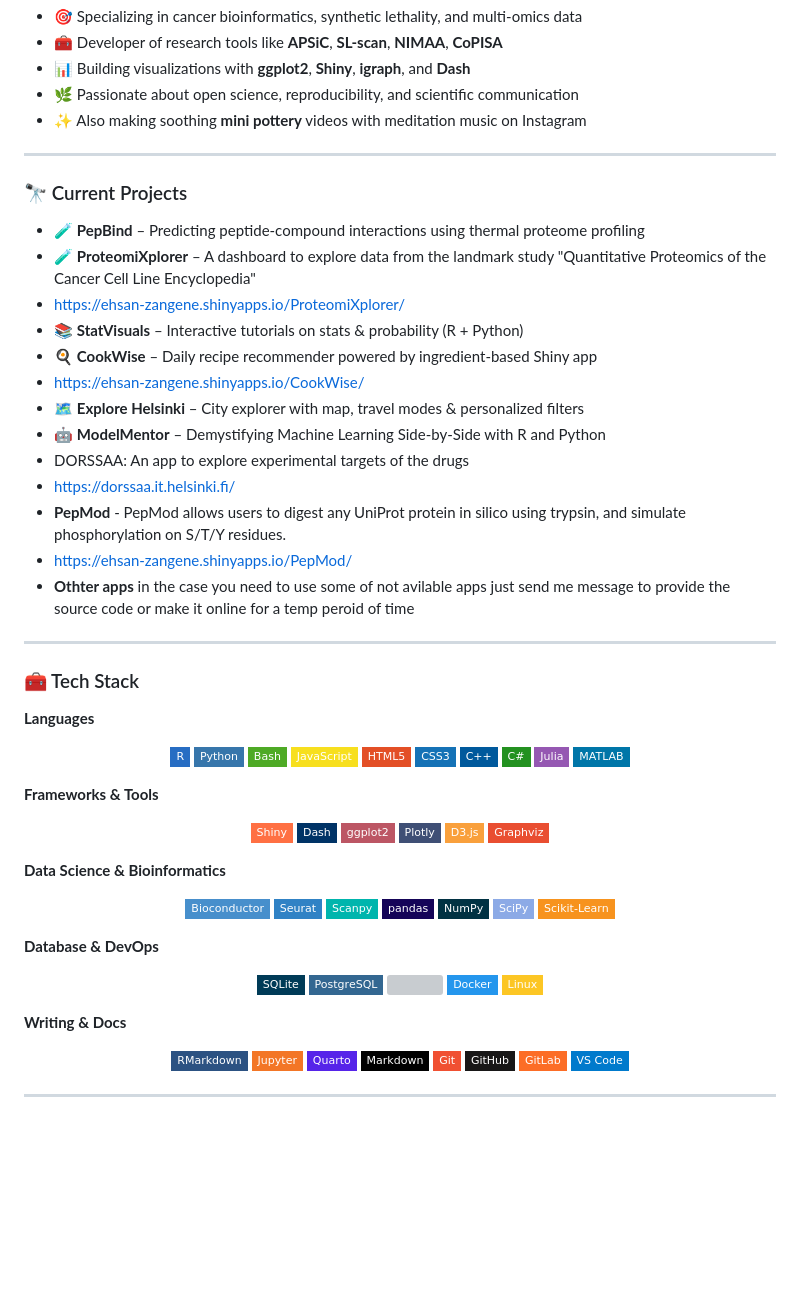
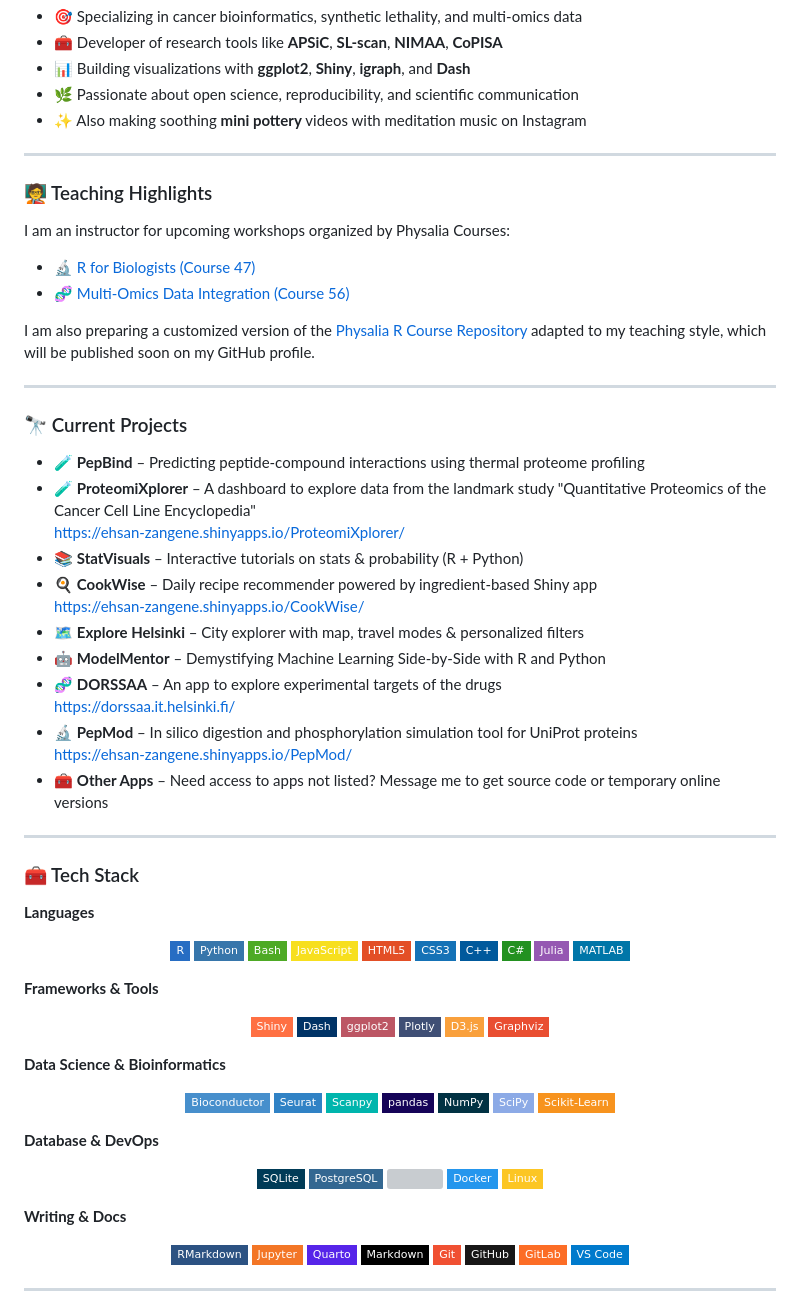
Before and after one commit to esnzgn/esnzgn, a Markdown page: README.md, the part around the change. GitHub-like rendering; badges without logos; blank space fills up the shorter version; grey boxes are pictures that could not be loaded.

```diff
--- a/README.md
+++ b/README.md
@@ -24,21 +24,32 @@
 
 ---
 
+### 🧑‍🏫 Teaching Highlights
+
+I am an instructor for upcoming workshops organized by Physalia Courses:
+
+- 🔬 [R for Biologists (Course 47)](https://www.physalia-courses.org/courses-workshops/course47/)
+- 🧬 [Multi-Omics Data Integration (Course 56)](https://www.physalia-courses.org/courses-workshops/course56/)
+
+I am also preparing a customized version of the [Physalia R Course Repository](https://github.com/UEABIO/physalia-R-course/tree/2024) adapted to my teaching style, which will be published soon on my GitHub profile.
+
+---
+
 ### 🔭 Current Projects
 
 - 🧪 **PepBind** – Predicting peptide-compound interactions using thermal proteome profiling
 - 🧪 **ProteomiXplorer** – A dashboard to explore data from the landmark study "Quantitative Proteomics of the Cancer Cell Line Encyclopedia"
-- https://ehsan-zangene.shinyapps.io/ProteomiXplorer/
+  https://ehsan-zangene.shinyapps.io/ProteomiXplorer/
 - 📚 **StatVisuals** – Interactive tutorials on stats & probability (R + Python)
 - 🍳 **CookWise** – Daily recipe recommender powered by ingredient-based Shiny app
-- https://ehsan-zangene.shinyapps.io/CookWise/
+  https://ehsan-zangene.shinyapps.io/CookWise/
 - 🗺️ **Explore Helsinki** – City explorer with map, travel modes & personalized filters
 - 🤖 **ModelMentor** – Demystifying Machine Learning Side-by-Side with R and Python
-- DORSSAA: An app to explore experimental targets of the drugs
-- https://dorssaa.it.helsinki.fi/
-- **PepMod** - PepMod allows users to digest any UniProt protein in silico using trypsin, and simulate phosphorylation on S/T/Y residues.
-- https://ehsan-zangene.shinyapps.io/PepMod/
-- **Othter apps** in the case you need to use some of not avilable apps just send me message to provide the source code or make it online for a temp peroid of time
+- 🧬 **DORSSAA** – An app to explore experimental targets of the drugs
+  https://dorssaa.it.helsinki.fi/
+- 🔬 **PepMod** – In silico digestion and phosphorylation simulation tool for UniProt proteins
+  https://ehsan-zangene.shinyapps.io/PepMod/
+- 🧰 **Other Apps** – Need access to apps not listed? Message me to get source code or temporary online versions
 
 ---
 
@@ -53,10 +64,9 @@
   <img src="https://img.shields.io/badge/-HTML5-E34F26?style=flat-square&logo=html5&logoColor=white"/>
   <img src="https://img.shields.io/badge/-CSS3-1572B6?style=flat-square&logo=css3"/>
   <img src="https://img.shields.io/badge/-C++-00599C?style=flat-square&logo=c%2B%2B"/>
-<img src="https://img.shields.io/badge/-C%23-239120?style=flat-square&logo=c-sharp"/>
-<img src="https://img.shields.io/badge/-Julia-9558B2?style=flat-square&logo=julia"/>
-<img src="https://img.shields.io/badge/-MATLAB-0076A8?style=flat-square&logo=mathworks"/>
-
+  <img src="https://img.shields.io/badge/-C%23-239120?style=flat-square&logo=c-sharp"/>
+  <img src="https://img.shields.io/badge/-Julia-9558B2?style=flat-square&logo=julia"/>
+  <img src="https://img.shields.io/badge/-MATLAB-0076A8?style=flat-square&logo=mathworks"/>
 </p>
 
 **Frameworks & Tools**
@@ -80,7 +90,7 @@
   <img src="https://img.shields.io/badge/-Scikit--Learn-F7931E?style=flat-square&logo=scikit-learn"/>
 </p>
 
-  **Database & DevOps**
+**Database & DevOps**
 <p align="center">
   <img src="https://img.shields.io/badge/-SQLite-003B57?style=flat-square&logo=sqlite"/>
   <img src="https://img.shields.io/badge/-PostgreSQL-336791?style=flat-square&logo=postgresql"/>
@@ -89,7 +99,7 @@
   <img src="https://img.shields.io/badge/-Linux-FCC624?style=flat-square&logo=linux&logoColor=black"/>
 </p>
 
-  **Writing & Docs**
+**Writing & Docs**
 <p align="center">
   <img src="https://img.shields.io/badge/-RMarkdown-2C5282?style=flat-square&logo=rstudio"/>
   <img src="https://img.shields.io/badge/-Jupyter-F37626?style=flat-square&logo=jupyter"/>
```
